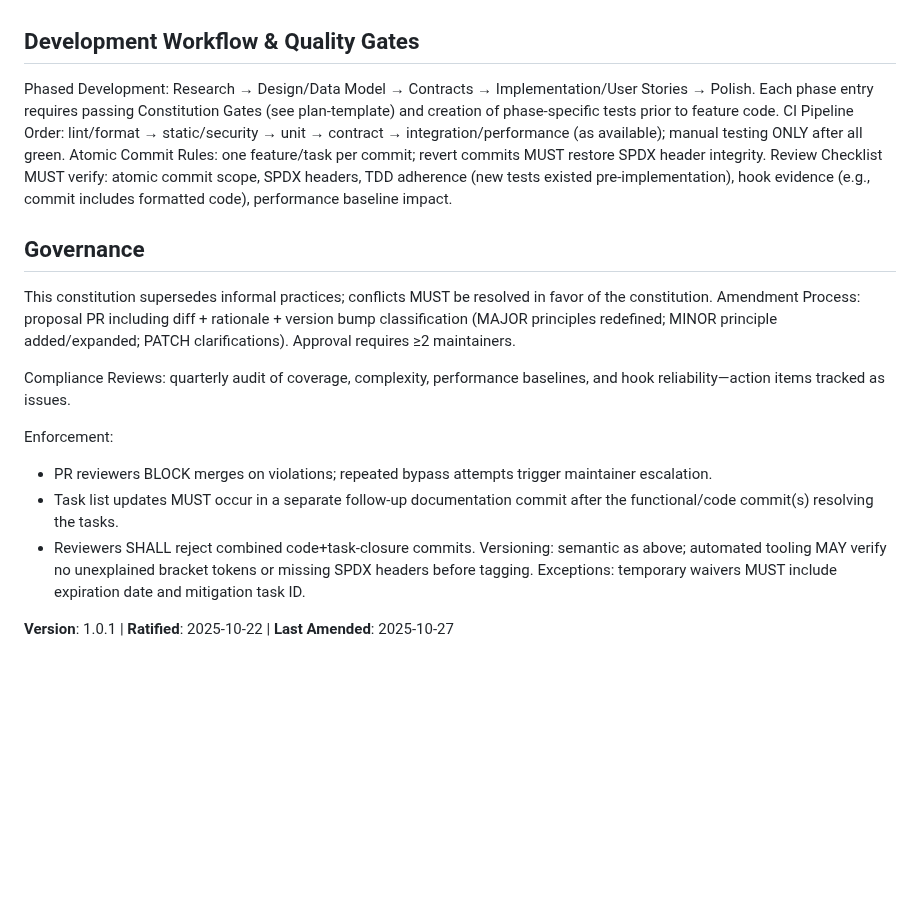
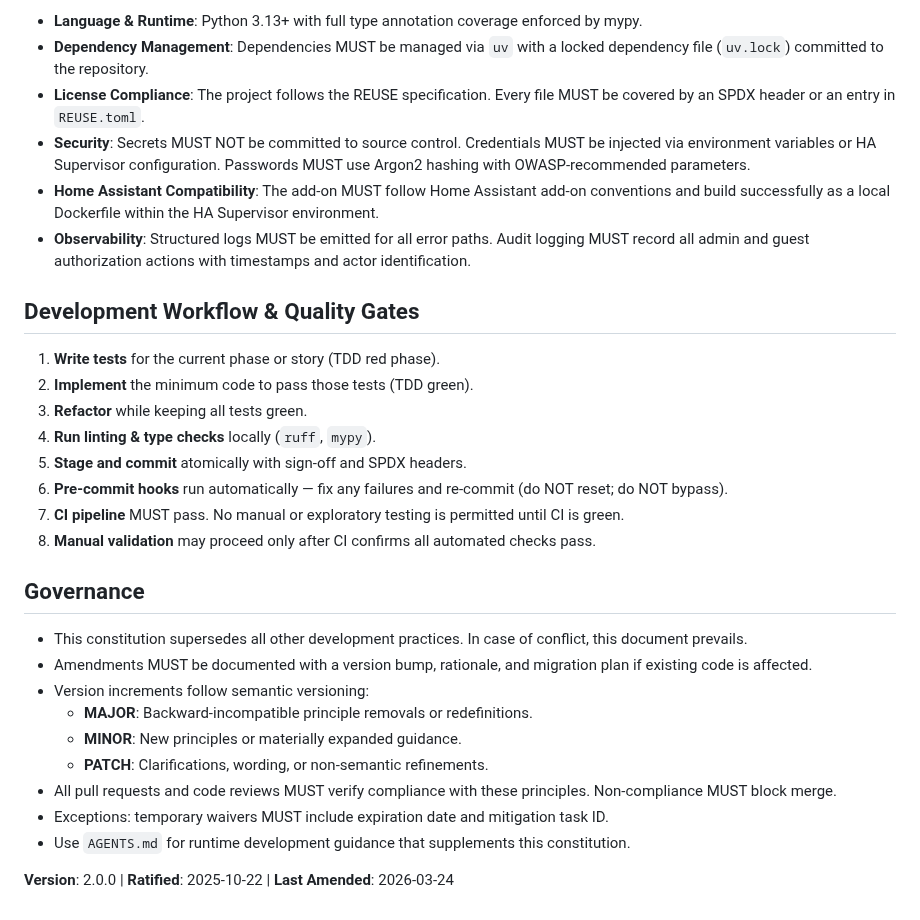
Before and after one commit to tykeal/homeassistant-captive-portal, a Markdown page: .specify/memory/constitution.md, the part around one of its changes. GitHub-like rendering; blank space fills up the shorter version.

```diff
--- a/.specify/memory/constitution.md
+++ b/.specify/memory/constitution.md
@@ -50,22 +130,52 @@ Performance tests or benchmarks MUST be added for critical paths before declarin
+- **Language & Runtime**: Python 3.13+ with full type annotation
+  coverage enforced by mypy.
+- **Dependency Management**: Dependencies MUST be managed via `uv`
+  with a locked dependency file (`uv.lock`) committed to the
+  repository.
+- **License Compliance**: The project follows the REUSE specification.
+  Every file MUST be covered by an SPDX header or an entry in
+  `REUSE.toml`.
+- **Security**: Secrets MUST NOT be committed to source control.
+  Credentials MUST be injected via environment variables or HA
+  Supervisor configuration. Passwords MUST use Argon2 hashing with
+  OWASP-recommended parameters.
+- **Home Assistant Compatibility**: The add-on MUST follow Home
+  Assistant add-on conventions and build successfully as a local
+  Dockerfile within the HA Supervisor environment.
+- **Observability**: Structured logs MUST be emitted for all error
+  paths. Audit logging MUST record all admin and guest authorization
+  actions with timestamps and actor identification.
 
 ## Development Workflow & Quality Gates
-Phased Development: Research → Design/Data Model → Contracts → Implementation/User Stories → Polish.
-Each phase entry requires passing Constitution Gates (see plan-template) and creation of phase-specific tests prior to feature code.
-CI Pipeline Order: lint/format → static/security → unit → contract → integration/performance (as available); manual testing ONLY after all green.
-Atomic Commit Rules: one feature/task per commit; revert commits MUST restore SPDX header integrity.
-Review Checklist MUST verify: atomic commit scope, SPDX headers, TDD adherence (new tests existed pre-implementation), hook evidence (e.g., commit includes formatted code), performance baseline impact.
+
+1. **Write tests** for the current phase or story (TDD red phase).
+2. **Implement** the minimum code to pass those tests (TDD green).
+3. **Refactor** while keeping all tests green.
+4. **Run linting & type checks** locally (`ruff`, `mypy`).
+5. **Stage and commit** atomically with sign-off and SPDX headers.
+6. **Pre-commit hooks** run automatically — fix any failures and
+   re-commit (do NOT reset; do NOT bypass).
+7. **CI pipeline** MUST pass. No manual or exploratory testing is
+   permitted until CI is green.
+8. **Manual validation** may proceed only after CI confirms all
+   automated checks pass.
 
 ## Governance
-This constitution supersedes informal practices; conflicts MUST be resolved in favor of the constitution.
-Amendment Process: proposal PR including diff + rationale + version bump classification (MAJOR principles redefined; MINOR principle added/expanded; PATCH clarifications). Approval requires ≥2 maintainers.
 
-Compliance Reviews: quarterly audit of coverage, complexity, performance baselines, and hook reliability—action items tracked as issues.
+- This constitution supersedes all other development practices. In
+  case of conflict, this document prevails.
+- Amendments MUST be documented with a version bump, rationale, and
+  migration plan if existing code is affected.
+- Version increments follow semantic versioning:
+  - **MAJOR**: Backward-incompatible principle removals or
+    redefinitions.
+  - **MINOR**: New principles or materially expanded guidance.
+  - **PATCH**: Clarifications, wording, or non-semantic refinements.
+- All pull requests and code reviews MUST verify compliance with
+  these principles. Non-compliance MUST block merge.
+- Exceptions: temporary waivers MUST include expiration date and
+  mitigation task ID.
+- Use `AGENTS.md` for runtime development guidance that supplements
+  this constitution.
 
-Enforcement:
-- PR reviewers BLOCK merges on violations; repeated bypass attempts trigger maintainer escalation.
-- Task list updates MUST occur in a separate follow-up documentation commit after the functional/code commit(s) resolving the tasks.
-- Reviewers SHALL reject combined code+task-closure commits.
-Versioning: semantic as above; automated tooling MAY verify no unexplained bracket tokens or missing SPDX headers before tagging.
-Exceptions: temporary waivers MUST include expiration date and mitigation task ID.
-
-**Version**: 1.0.1 | **Ratified**: 2025-10-22 | **Last Amended**: 2025-10-27
+**Version**: 2.0.0 | **Ratified**: 2025-10-22 | **Last Amended**: 2026-03-24
```
Also changed, not shown: other parts of .specify/memory/constitution.md (+120 -40 lines).
